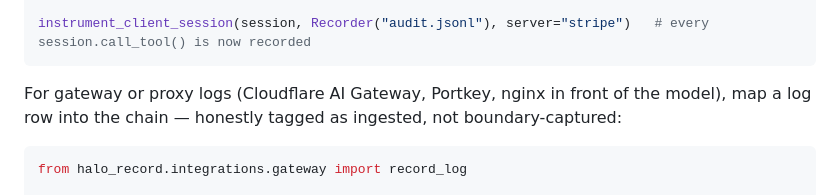
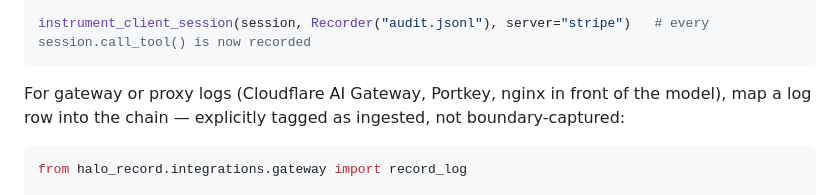
Before and after one commit to bkuan001/halo-record, a Markdown page: README.md, the part around the change. GitHub-like rendering.

Commit message:
Update ingestion-tagging wording in the README

````diff
--- a/README.md
+++ b/README.md
@@ -135,7 +135,7 @@ from halo_record.integrations.mcp import instrument_client_session
 instrument_client_session(session, Recorder("audit.jsonl"), server="stripe")   # every session.call_tool() is now recorded
 ```
 
-For gateway or proxy logs (Cloudflare AI Gateway, Portkey, nginx in front of the model), map a log row into the chain — honestly tagged as ingested, not boundary-captured:
+For gateway or proxy logs (Cloudflare AI Gateway, Portkey, nginx in front of the model), map a log row into the chain — explicitly tagged as ingested, not boundary-captured:
 
 ```python
 from halo_record.integrations.gateway import record_log
````
